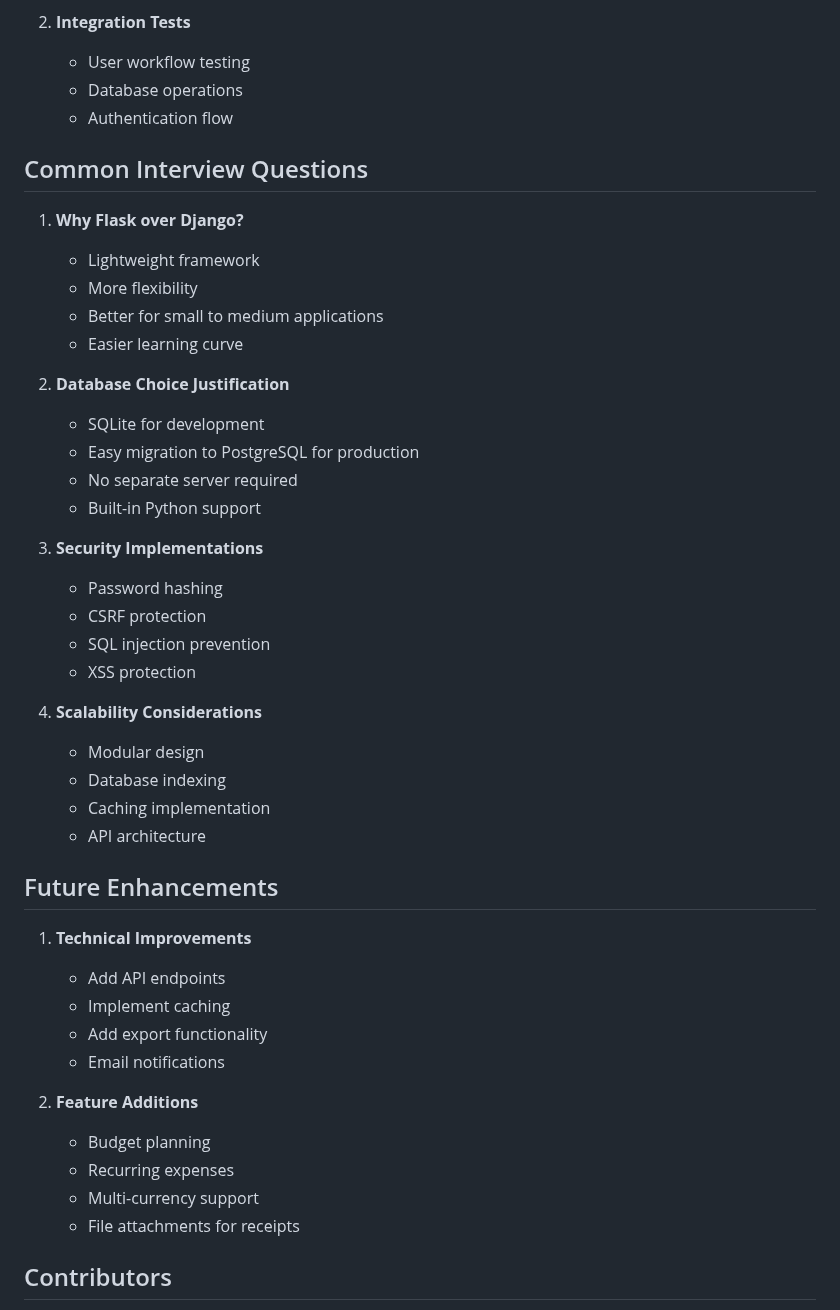
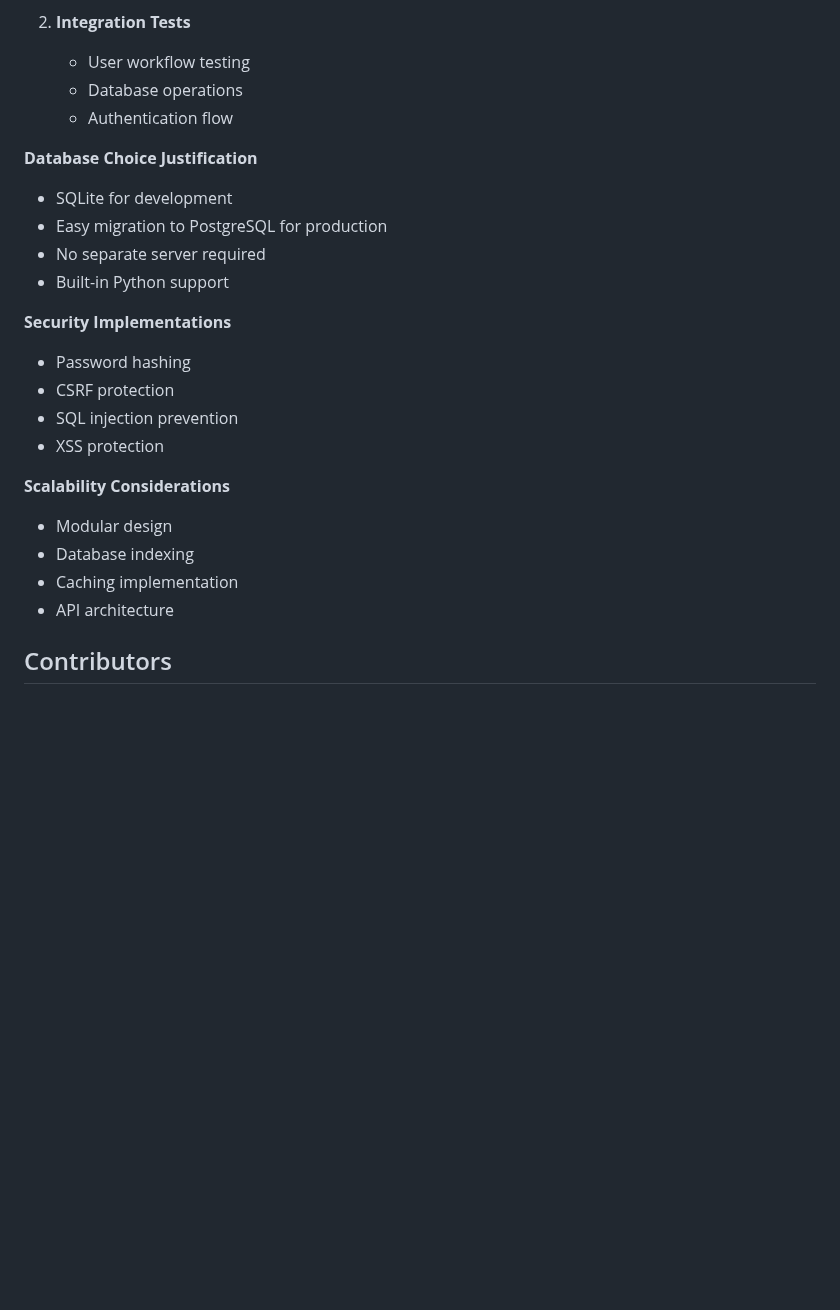
Before and after one commit to Saransh240705/Expense_Tracker, a Markdown page: Readme.md, the part around the change. Drawn GitHub-style; blank space fills up the shorter version.

```diff
--- a/Readme.md
+++ b/Readme.md
@@ -219,45 +219,25 @@ CREATE TABLE expense (
    - Database operations
    - Authentication flow
 
-## Common Interview Questions
 
-1. **Why Flask over Django?**
-   - Lightweight framework
-   - More flexibility
-   - Better for small to medium applications
-   - Easier learning curve
-
-2. **Database Choice Justification**
+ **Database Choice Justification**
    - SQLite for development
    - Easy migration to PostgreSQL for production
    - No separate server required
    - Built-in Python support
 
-3. **Security Implementations**
+ **Security Implementations**
    - Password hashing
    - CSRF protection
    - SQL injection prevention
    - XSS protection
 
-4. **Scalability Considerations**
+ **Scalability Considerations**
    - Modular design
    - Database indexing
    - Caching implementation
    - API architecture
 
-## Future Enhancements
-
-1. **Technical Improvements**
-   - Add API endpoints
-   - Implement caching
-   - Add export functionality
-   - Email notifications
-
-2. **Feature Additions**
-   - Budget planning
-   - Recurring expenses
-   - Multi-currency support
-   - File attachments for receipts
 
 ## Contributors
 - Aaysha Sinha - 2024UIC3637
```
